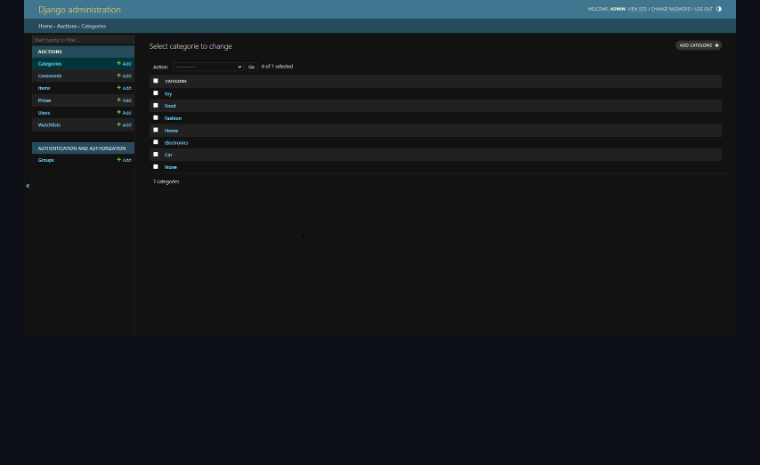
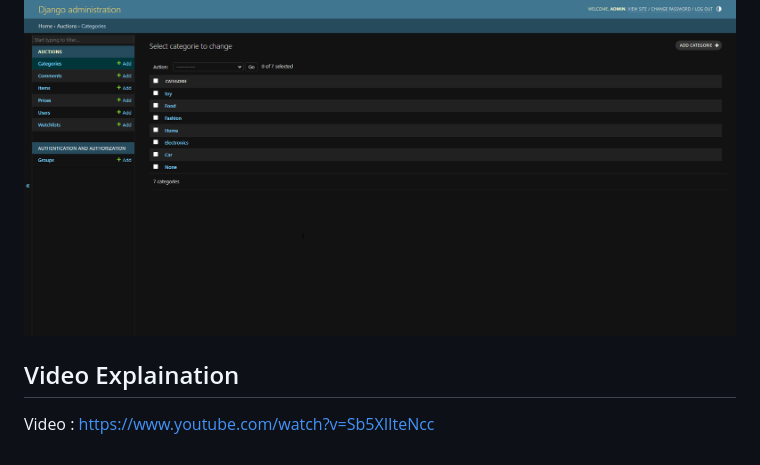
Before and after one commit to Re-Brain/CS50Web-Commerce, a Markdown page: README.md, the part around the change. Rendered like a GitHub page; blank space fills up the shorter version.

Commit message:
Add video explaination part to readme file

```diff
--- a/README.md
+++ b/README.md
@@ -58,3 +58,7 @@
 ### Admin Page
 
 ![Google Search Page](images/admin.png)
+
+## Video Explaination
+
+Video : https://www.youtube.com/watch?v=Sb5XIIteNcc
```
